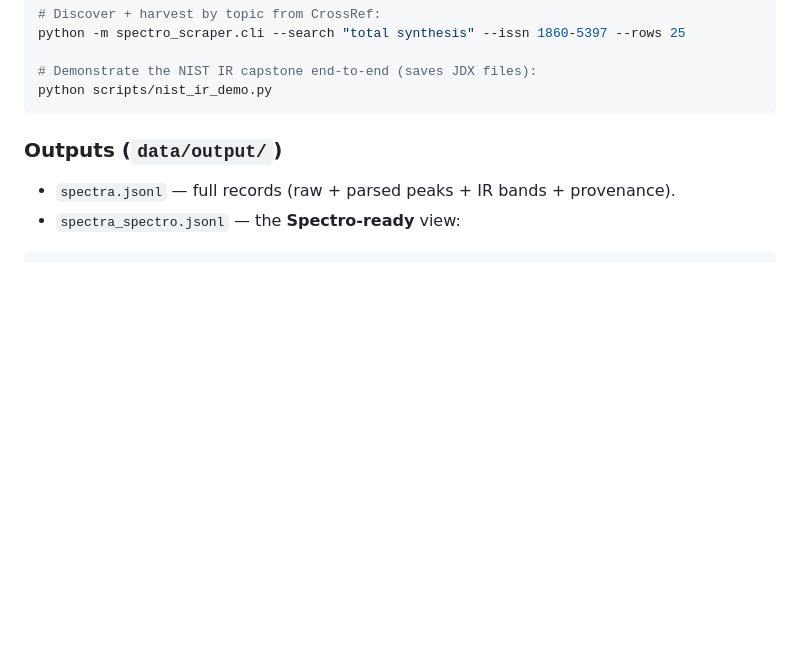
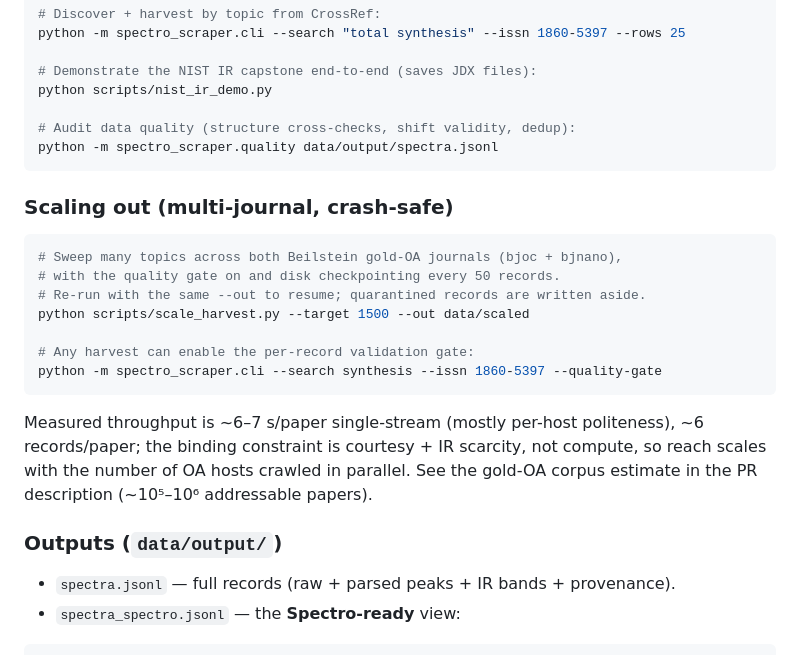
Before and after one commit to IlkhamFY/spectro-agent, a Markdown page: README.md, the part around the change. GitHub-like rendering; blank space fills up the shorter version.

Commit message:
Document scaling workflow (quality gate, multi-journal, scale_harvest)
https://claude.ai/code/session_0181o1WwM8sg4LoTvjqNAP6k

````diff
--- a/README.md
+++ b/README.md
@@ -165,7 +165,27 @@ python -m spectro_scraper.cli --search "total synthesis" --issn 1860-5397 --rows
 
 # Demonstrate the NIST IR capstone end-to-end (saves JDX files):
 python scripts/nist_ir_demo.py
+
+# Audit data quality (structure cross-checks, shift validity, dedup):
+python -m spectro_scraper.quality data/output/spectra.jsonl
 ```
+
+### Scaling out (multi-journal, crash-safe)
+
+```bash
+# Sweep many topics across both Beilstein gold-OA journals (bjoc + bjnano),
+# with the quality gate on and disk checkpointing every 50 records.
+# Re-run with the same --out to resume; quarantined records are written aside.
+python scripts/scale_harvest.py --target 1500 --out data/scaled
+
+# Any harvest can enable the per-record validation gate:
+python -m spectro_scraper.cli --search synthesis --issn 1860-5397 --quality-gate
+```
+
+Measured throughput is ~6–7 s/paper single-stream (mostly per-host politeness),
+~6 records/paper; the binding constraint is courtesy + IR scarcity, not compute,
+so reach scales with the number of OA hosts crawled in parallel. See the gold-OA
+corpus estimate in the PR description (~10⁵–10⁶ addressable papers).
 
 ### Outputs (`data/output/`)
 * `spectra.jsonl` — full records (raw + parsed peaks + IR bands + provenance).
````
